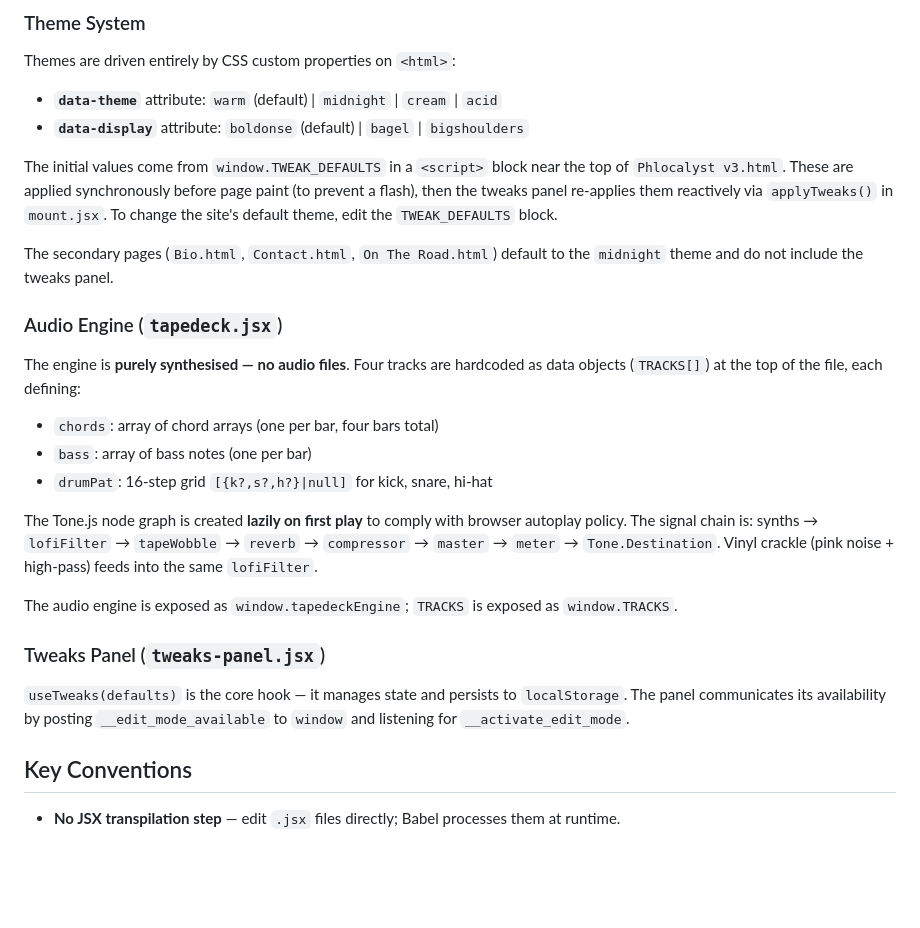
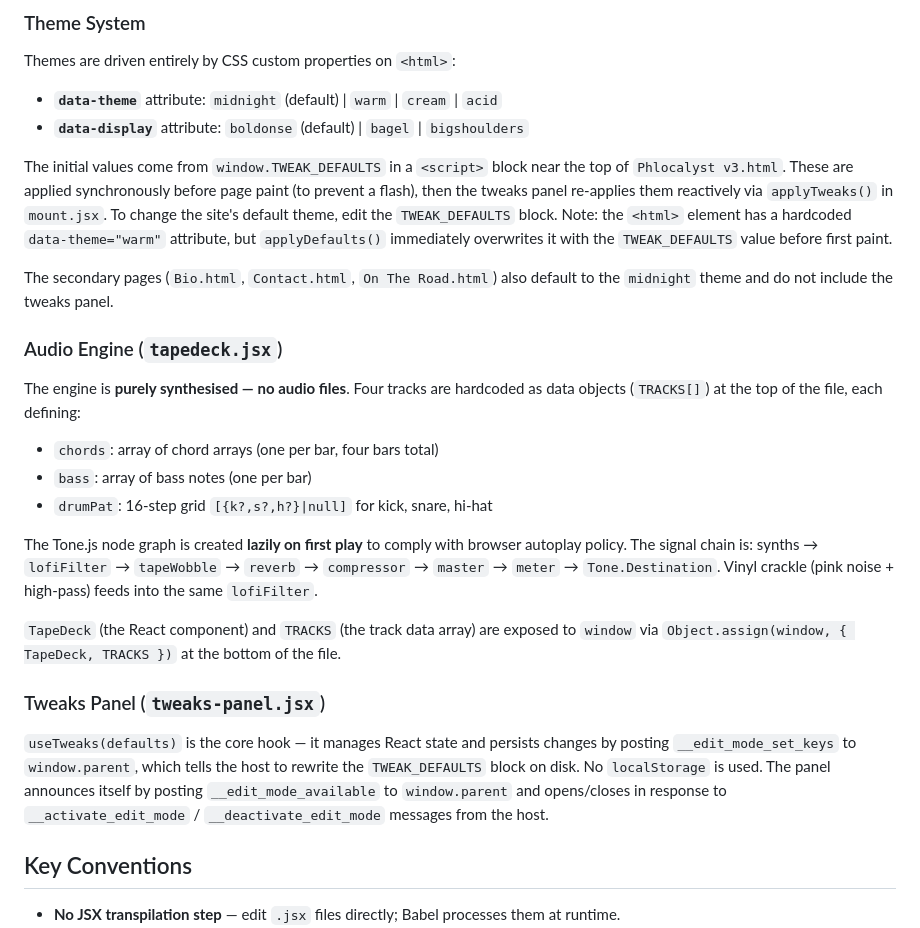
Before and after one commit to kimchichichi/phlocalyst-new, a Markdown page: CLAUDE.md, the part around the change. Rendered like a GitHub page; blank space fills up the shorter version.

Commit message:
Fix three factual errors in CLAUDE.md
- Default theme is midnight (not warm) — TWEAK_DEFAULTS overrides the
  HTML attribute synchronously before first paint
- Window exports are TapeDeck + TRACKS (not window.tapedeckEngine)
- useTweaks persists via __edit_mode_set_keys postMessage to the host,
  not localStorage

https://claude.ai/code/session_01LK4eacjfhsynBgfN3dY1gC

```diff
--- a/CLAUDE.md
+++ b/CLAUDE.md
@@ -56,12 +56,12 @@ Both roots are created in `mount.jsx` via `ReactDOM.createRoot()`.
 
 Themes are driven entirely by CSS custom properties on `<html>`:
 
-- **`data-theme`** attribute: `warm` (default) | `midnight` | `cream` | `acid`
+- **`data-theme`** attribute: `midnight` (default) | `warm` | `cream` | `acid`
 - **`data-display`** attribute: `boldonse` (default) | `bagel` | `bigshoulders`
 
-The initial values come from `window.TWEAK_DEFAULTS` in a `<script>` block near the top of `Phlocalyst v3.html`. These are applied synchronously before page paint (to prevent a flash), then the tweaks panel re-applies them reactively via `applyTweaks()` in `mount.jsx`. To change the site's default theme, edit the `TWEAK_DEFAULTS` block.
+The initial values come from `window.TWEAK_DEFAULTS` in a `<script>` block near the top of `Phlocalyst v3.html`. These are applied synchronously before page paint (to prevent a flash), then the tweaks panel re-applies them reactively via `applyTweaks()` in `mount.jsx`. To change the site's default theme, edit the `TWEAK_DEFAULTS` block. Note: the `<html>` element has a hardcoded `data-theme="warm"` attribute, but `applyDefaults()` immediately overwrites it with the `TWEAK_DEFAULTS` value before first paint.
 
-The secondary pages (`Bio.html`, `Contact.html`, `On The Road.html`) default to the `midnight` theme and do not include the tweaks panel.
+The secondary pages (`Bio.html`, `Contact.html`, `On The Road.html`) also default to the `midnight` theme and do not include the tweaks panel.
 
 ### Audio Engine (`tapedeck.jsx`)
 
@@ -73,11 +73,11 @@ The engine is **purely synthesised — no audio files**. Four tracks are hardcod
 
 The Tone.js node graph is created **lazily on first play** to comply with browser autoplay policy. The signal chain is: synths → `lofiFilter` → `tapeWobble` → `reverb` → `compressor` → `master` → `meter` → `Tone.Destination`. Vinyl crackle (pink noise + high-pass) feeds into the same `lofiFilter`.
 
-The audio engine is exposed as `window.tapedeckEngine`; `TRACKS` is exposed as `window.TRACKS`.
+`TapeDeck` (the React component) and `TRACKS` (the track data array) are exposed to `window` via `Object.assign(window, { TapeDeck, TRACKS })` at the bottom of the file.
 
 ### Tweaks Panel (`tweaks-panel.jsx`)
 
-`useTweaks(defaults)` is the core hook — it manages state and persists to `localStorage`. The panel communicates its availability by posting `__edit_mode_available` to `window` and listening for `__activate_edit_mode`.
+`useTweaks(defaults)` is the core hook — it manages React state and persists changes by posting `__edit_mode_set_keys` to `window.parent`, which tells the host to rewrite the `TWEAK_DEFAULTS` block on disk. No `localStorage` is used. The panel announces itself by posting `__edit_mode_available` to `window.parent` and opens/closes in response to `__activate_edit_mode` / `__deactivate_edit_mode` messages from the host.
 
 ## Key Conventions
 
```
